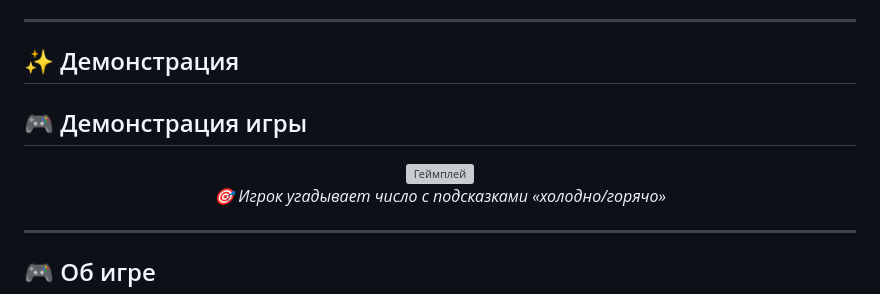
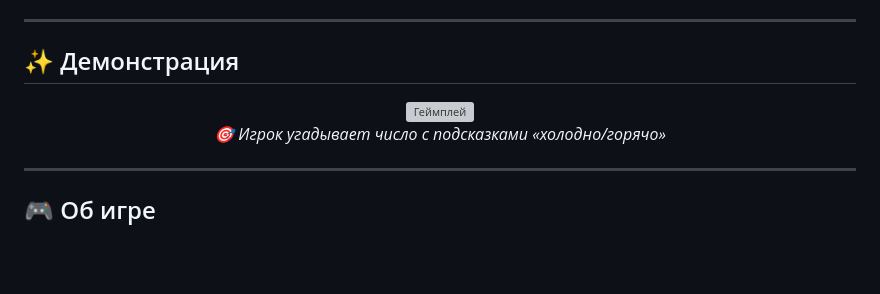
Before and after one commit to style-beep/project, a Markdown page: readME.md, the part around one of its changes. Rendered like a GitHub page; blank space fills up the shorter version; grey boxes are pictures that could not be loaded.

```diff
--- a/readME.md
+++ b/readME.md
@@ -16,7 +16,5 @@
 ---
 
 ## ✨ Демонстрация
-## 🎮 Демонстрация игры
-
 <div align="center">
 
```
Also changed, not shown: other parts of readME.md (+1 -1 lines).
